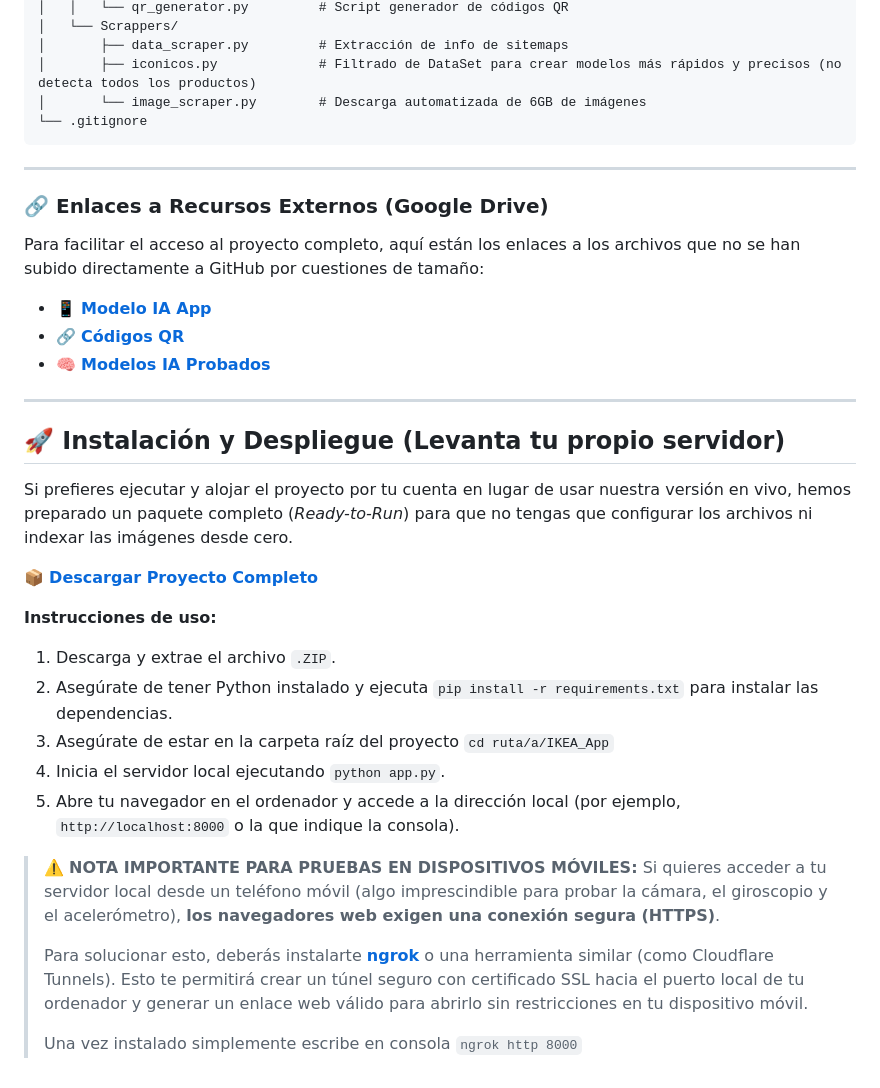
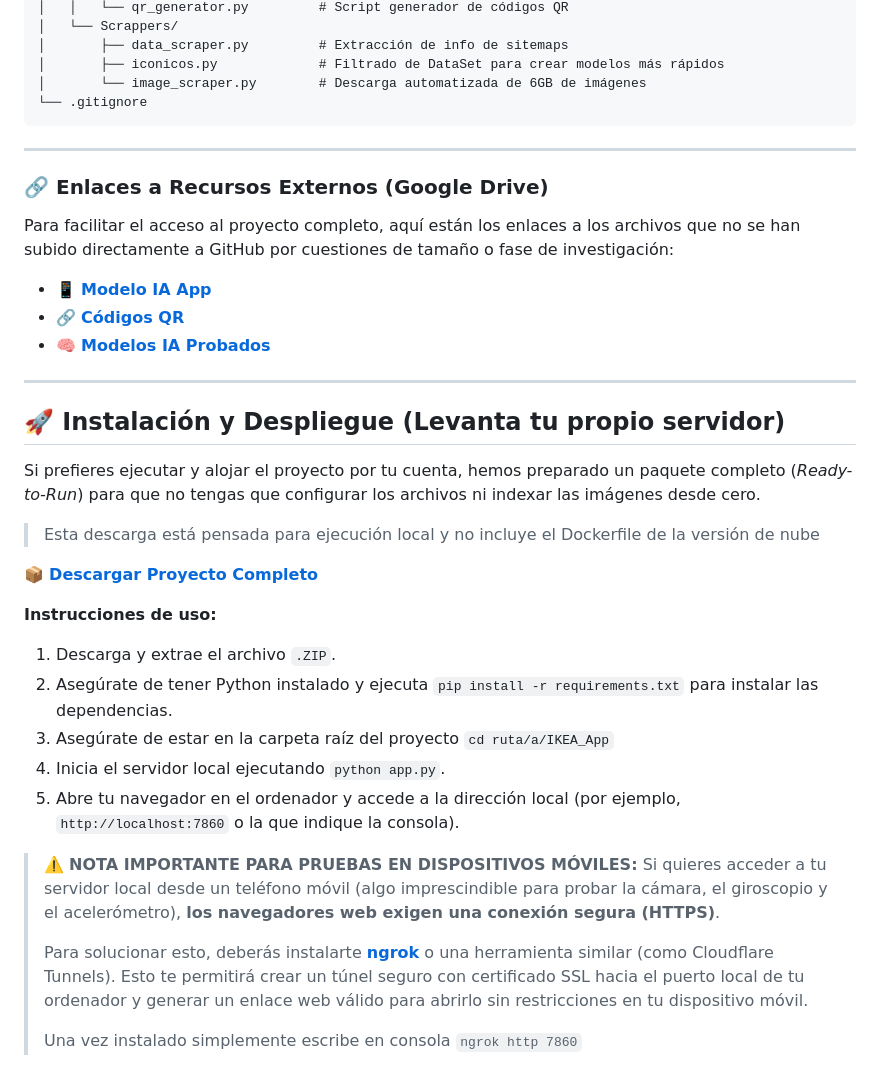
Before and after one commit to aritzgsc/IKEA_App, a Markdown page: README.md, the part around the change printed below. GitHub-like rendering.

````diff
--- a/README.md
+++ b/README.md
@@ -74,14 +80,15 @@ PROYECTO_IKEA/
 │   │   └── qr_generator.py         # Script generador de códigos QR
 │   └── Scrappers/
 │       ├── data_scraper.py         # Extracción de info de sitemaps
-│       ├── iconicos.py             # Filtrado de DataSet para crear modelos más rápidos y precisos (no detecta todos los productos)
+│       ├── iconicos.py             # Filtrado de DataSet para crear modelos más rápidos
 │       └── image_scraper.py        # Descarga automatizada de 6GB de imágenes
 └── .gitignore
-```
+~~~
+
 ---
 
 ### 🔗 Enlaces a Recursos Externos (Google Drive)
-Para facilitar el acceso al proyecto completo, aquí están los enlaces a los archivos que no se han subido directamente a GitHub por cuestiones de tamaño:
+Para facilitar el acceso al proyecto completo, aquí están los enlaces a los archivos que no se han subido directamente a GitHub por cuestiones de tamaño o fase de investigación:
 * 📱 **[Modelo IA App](https://drive.google.com/drive/folders/14oGHkBdrjiUe4l5x7PC1GAYmsR-Uimll?usp=sharing)**
 * 🔗 **[Códigos QR](https://drive.google.com/drive/folders/1RBypIsFg41Bm75hHm5uBhWeXeqtLw0Qi?usp=sharing)**
 * 🧠 **[Modelos IA Probados](https://drive.google.com/drive/folders/14oGHkBdrjiUe4l5x7PC1GAYmsR-Uimll?usp=sharing)**
@@ -90,7 +97,8 @@ Para facilitar el acceso al proyecto completo, aquí están los enlaces a los ar
 
 ## 🚀 Instalación y Despliegue (Levanta tu propio servidor)
 
-Si prefieres ejecutar y alojar el proyecto por tu cuenta en lugar de usar nuestra versión en vivo, hemos preparado un paquete completo (*Ready-to-Run*) para que no tengas que configurar los archivos ni indexar las imágenes desde cero.
+Si prefieres ejecutar y alojar el proyecto por tu cuenta, hemos preparado un paquete completo (*Ready-to-Run*) para que no tengas que configurar los archivos ni indexar las imágenes desde cero.
+> Esta descarga está pensada para ejecución local y no incluye el Dockerfile de la versión de nube
 
 📦 **[Descargar Proyecto Completo](https://github.com/aritzgsc/IKEA_App/releases/tag/v1.0)**
 
@@ -99,11 +107,11 @@ Si prefieres ejecutar y alojar el proyecto por tu cuenta en lugar de usar nuestr
 2. Asegúrate de tener Python instalado y ejecuta `pip install -r requirements.txt` para instalar las dependencias.
 3. Asegúrate de estar en la carpeta raíz del proyecto `cd ruta/a/IKEA_App`
 4. Inicia el servidor local ejecutando `python app.py`.
-5. Abre tu navegador en el ordenador y accede a la dirección local (por ejemplo, `http://localhost:8000` o la que indique la consola).
+5. Abre tu navegador en el ordenador y accede a la dirección local (por ejemplo, `http://localhost:7860` o la que indique la consola).
 
 > ⚠️ **NOTA IMPORTANTE PARA PRUEBAS EN DISPOSITIVOS MÓVILES:**
 > Si quieres acceder a tu servidor local desde un teléfono móvil (algo imprescindible para probar la cámara, el giroscopio y el acelerómetro), **los navegadores web exigen una conexión segura (HTTPS)**.
 >
 > Para solucionar esto, deberás instalarte **[ngrok](https://ngrok.com/)** o una herramienta similar (como Cloudflare Tunnels). Esto te permitirá crear un túnel seguro con certificado SSL hacia el puerto local de tu ordenador y generar un enlace web válido para abrirlo sin restricciones en tu dispositivo móvil.
 >
-> Una vez instalado simplemente escribe en consola `ngrok http 8000`
+> Una vez instalado simplemente escribe en consola `ngrok http 7860`
````
Also changed, not shown: other parts of README.md (+18 -12 lines), App/IKEA_App_QR.png, 10 other files.
